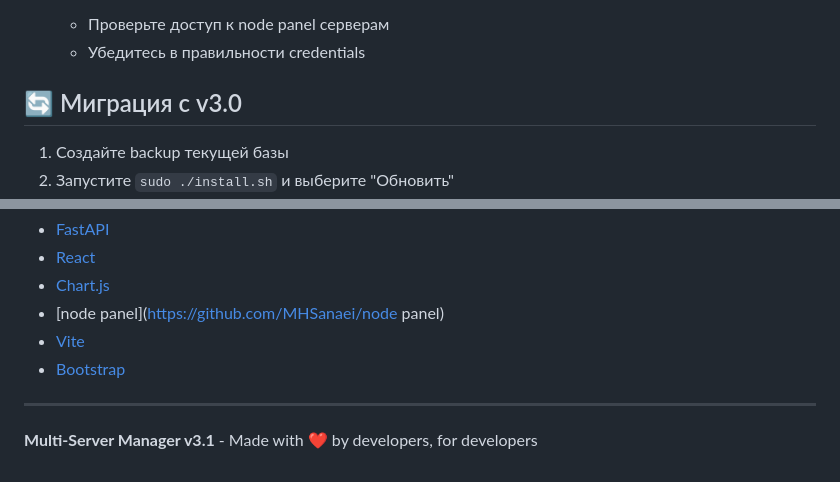
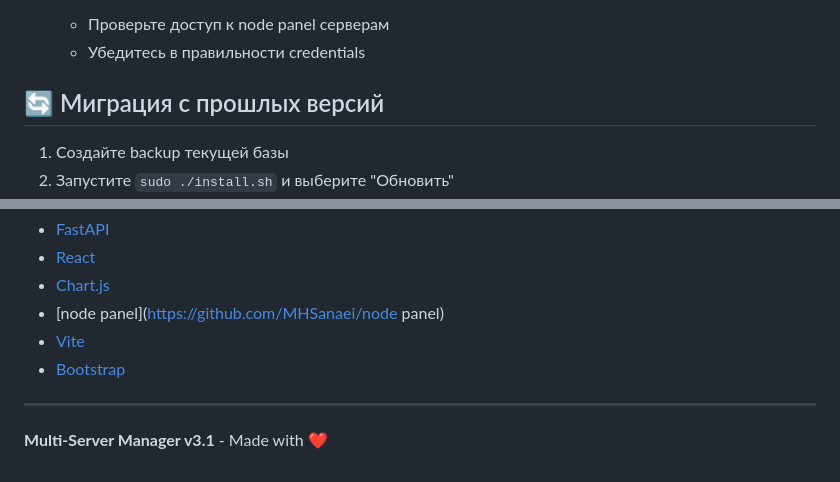
Before and after one commit to Efidripy/multiserversubgen, a Markdown page: README.md, 2 parts joined by grey strips. Rendered like a GitHub page.

```diff
--- a/README.md
+++ b/README.md
@@ -278,8 +278,7 @@ VITE_BASE="/my-panel/" npm run build
    - Проверьте доступ к node panel серверам
    - Убедитесь в правильности credentials
 
-## 🔄 Миграция с v3.0
-
+## 🔄 Миграция с прошлых версий
 1. Создайте backup текущей базы
 2. Запустите `sudo ./install.sh` и выберите "Обновить"
 3. Frontend автоматически пересоберется с новыми компонентами
@@ -335,4 +334,4 @@ MIT License - используйте свободно!
 
 ---
 
-**Multi-Server Manager v3.1** - Made with ❤️ by developers, for developers
+**Multi-Server Manager v3.1** - Made with ❤️
```
